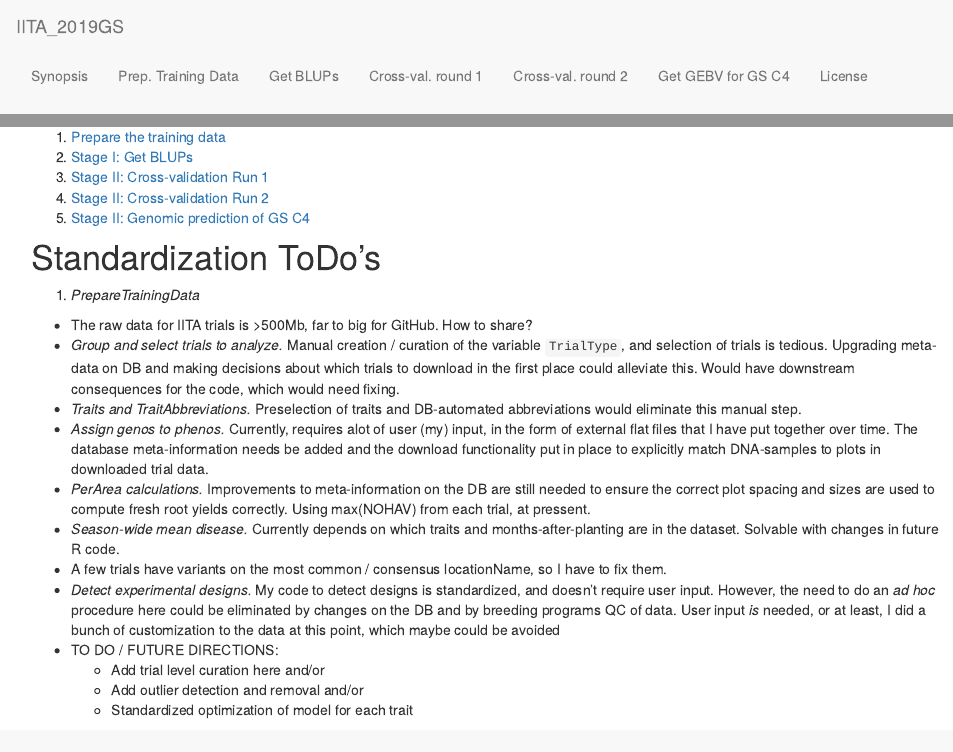
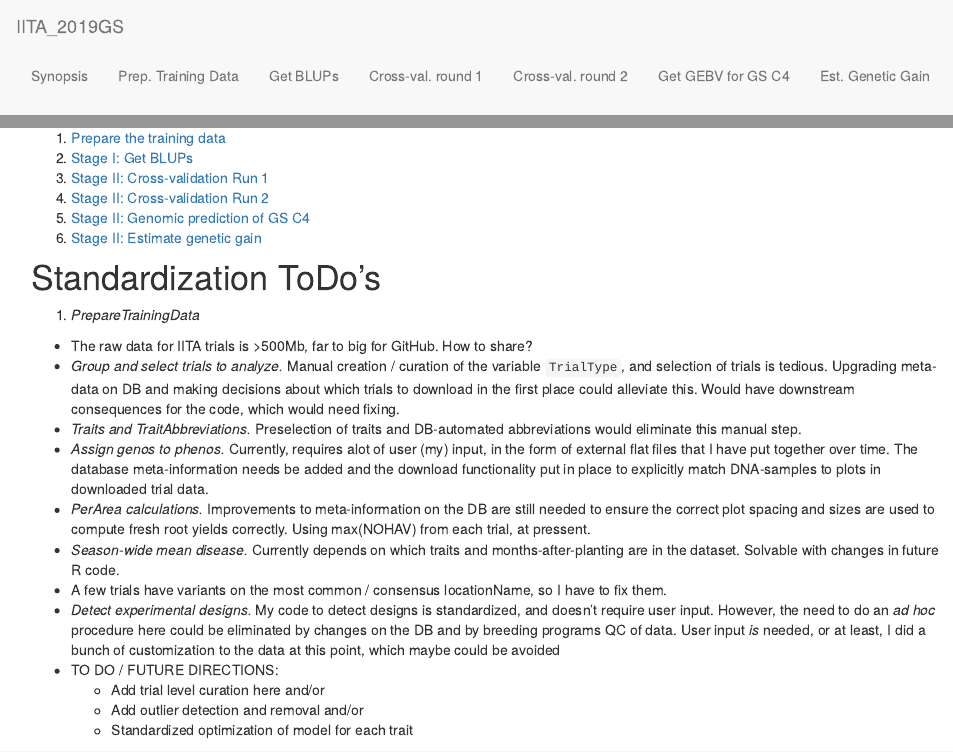
Before and after one commit to skayondo/IITA_2019GS, an R Markdown document (analysis/index.Rmd): the page in a window 1100 px wide, from its top, and a second part further down, joined at a grey line. Rendered offline with R 4.5, knitr and Pandoc, with nearby package versions; drawn as R Markdown's standard HTML page in place of the format the file asks for.

```diff
--- a/analysis/_site.yml
+++ b/analysis/_site.yml
@@ -15,6 +15,8 @@
     href: IITA_StageII_CheckPredictionAccuracy2.html
   - text: Get GEBV for GS C4
     href: IITA_StageII_Predict_C4.html
+  - text: Est. Genetic Gain
+    href: GetGainEst.html
   - text: License
     href: license.html
   right:
--- a/analysis/index.Rmd
+++ b/analysis/index.Rmd
@@ -16,6 +16,7 @@
 3. [Stage II: Cross-validation Run 1](IITA_StageII_CheckPredictionAccuracy1.html)
 4. [Stage II: Cross-validation Run 2](IITA_StageII_CheckPredictionAccuracy2.html)
 5. [Stage II: Genomic prediction of GS C4](IITA_StageII_Predict_C4.html)
+6. [Stage II: Estimate genetic gain](GetGainEst.html)
 
 
 # Standardization ToDo's
```
